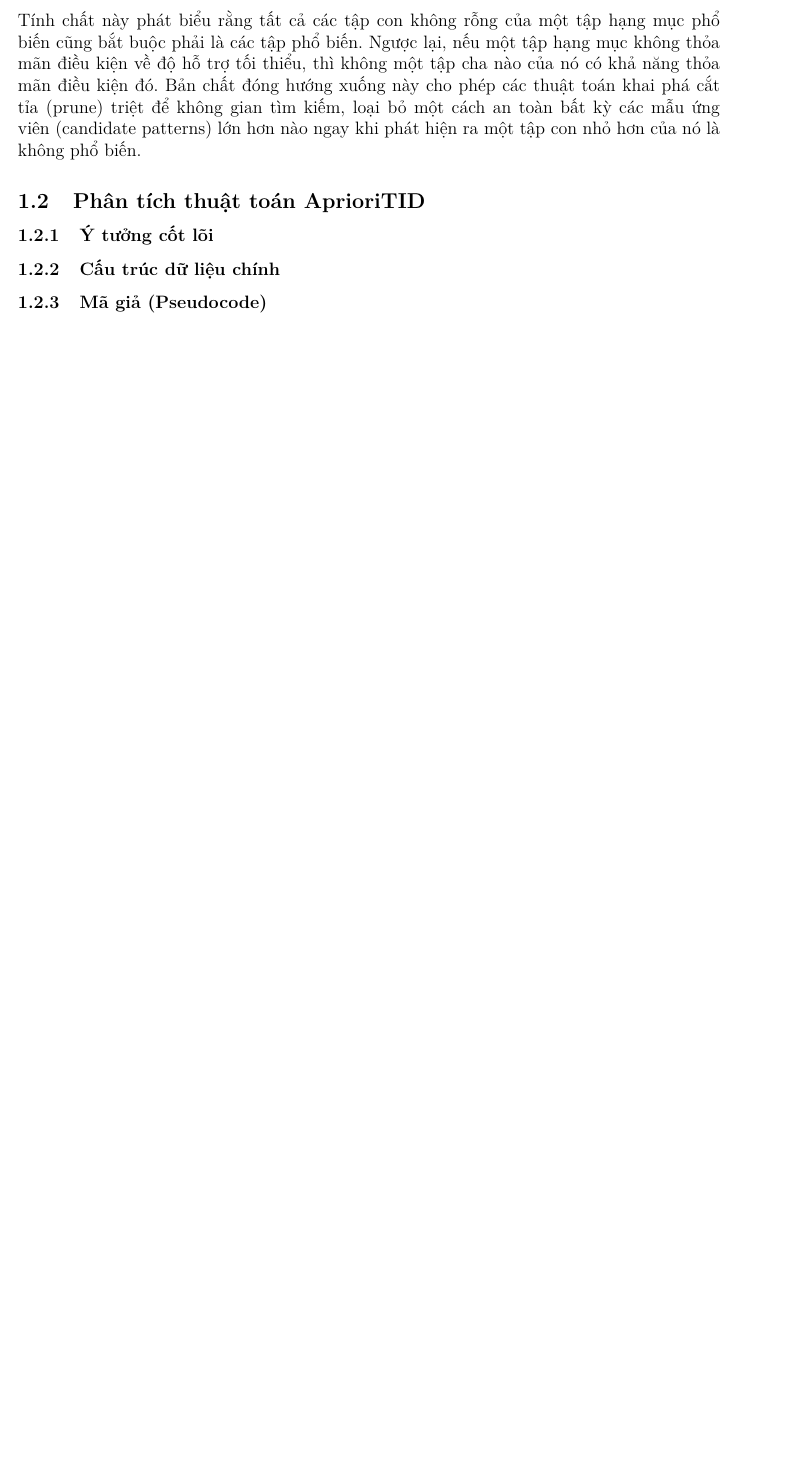
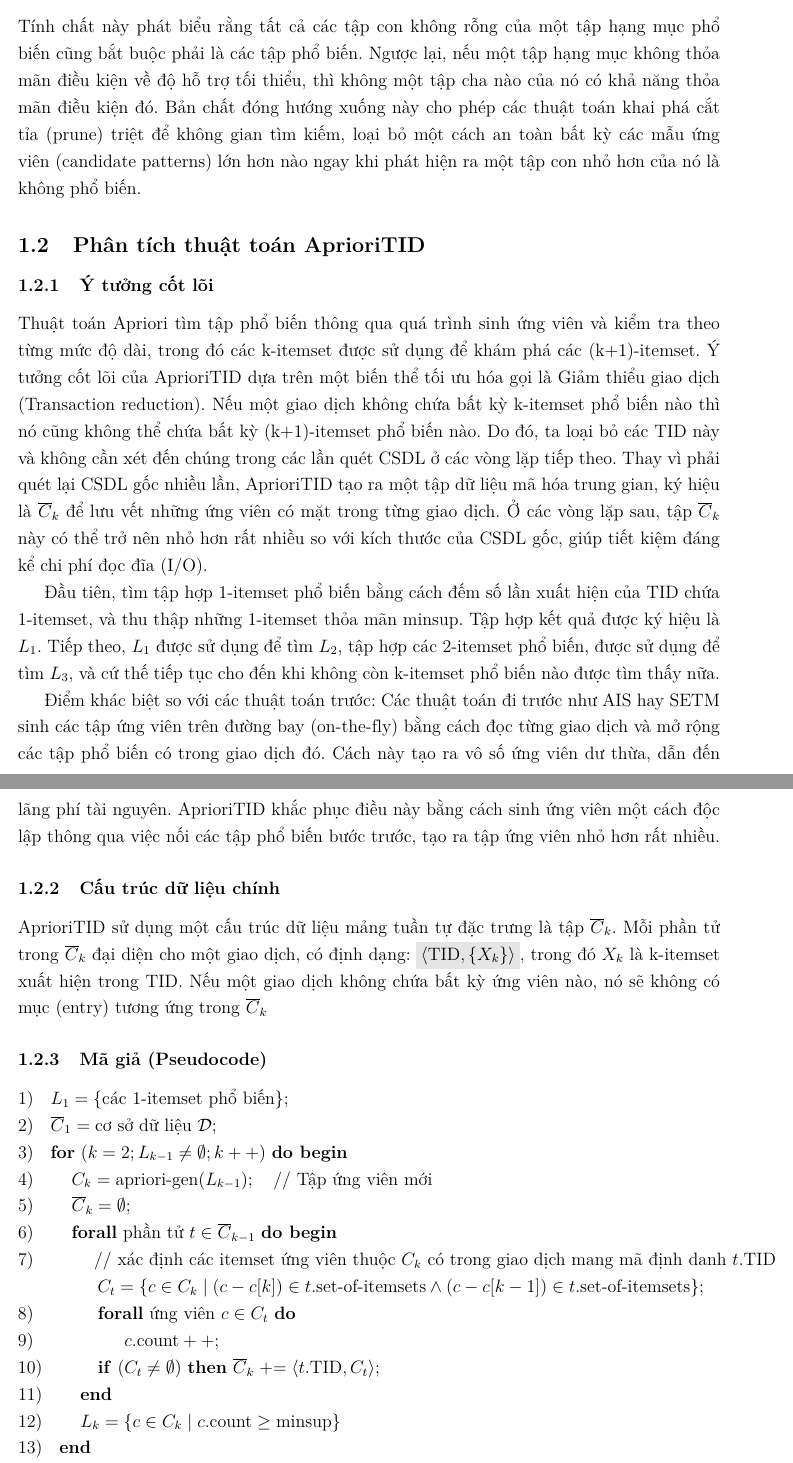
Before and after one commit to baobean/CSC14004-Frequent-Itemset-Mining, a LaTeX document (report/report.tex): part of page 2 of 2 before the commit and two parts of pages 2 and 3 of 3 after it, the two joined at a grey line, cut so that both start at the same text, the shorter picture padded with empty space. Compiled offline with pdfLaTeX.

Commit message:
update intro

```diff
--- a/report/report.tex
+++ b/report/report.tex
@@ -11,6 +11,8 @@
 \usepackage[T5]{fontenc}
 \usepackage[utf8]{vietnam}
 \usepackage{lmodern}
+\usepackage{setspace}
+\onehalfspacing % 1.5 line spacing for better readability
 
 % --- 2. Code Block Setup (listings) ---
 \usepackage{listings}
@@ -96,10 +77,32 @@ Tính chất này phát biểu rằng tất cả các tập con không rỗng c
 \label{subsec: AprioriTID}
 
 \subsubsection{Ý tưởng cốt lõi}
+Thuật toán Apriori tìm tập phổ biến thông qua quá trình sinh ứng viên và kiểm tra theo từng mức độ dài, trong đó các k-itemset được sử dụng để khám phá các (k+1)-itemset. Ý tưởng cốt lõi của AprioriTID dựa trên một biến thể tối ưu hóa gọi là Giảm thiểu giao dịch (Transaction reduction). Nếu một giao dịch không chứa bất kỳ k-itemset phổ biến nào thì nó cũng không thể chứa bất kỳ (k+1)-itemset phổ biến nào. Do đó, ta loại bỏ các TID này và không cần xét đến chúng trong các lần quét CSDL ở các vòng lặp tiếp theo. Thay vì phải quét lại CSDL gốc nhiều lần, AprioriTID tạo ra một tập dữ liệu mã hóa trung gian, ký hiệu là $\overline{C}_k$ để lưu vết những ứng viên có mặt trong từng giao dịch. Ở các vòng lặp sau, tập $\overline{C}_k$ này có thể trở nên nhỏ hơn rất nhiều so với kích thước của CSDL gốc, giúp tiết kiệm đáng kể chi phí đọc đĩa (I/O).
+
+Đầu tiên, tìm tập hợp 1-itemset phổ biến bằng cách đếm số lần xuất hiện của TID chứa 1-itemset, và thu thập những 1-itemset thỏa mãn minsup. Tập hợp kết quả được ký hiệu là $L_1$. Tiếp theo, $L_1$ được sử dụng để tìm $L_2$, tập hợp các 2-itemset phổ biến, được sử dụng để tìm $L_3$, và cứ thế tiếp tục cho đến khi không còn k-itemset phổ biến nào được tìm thấy nữa.
+
+Điểm khác biệt so với các thuật toán trước: Các thuật toán đi trước như AIS hay SETM sinh các tập ứng viên trên đường bay (on-the-fly) bằng cách đọc từng giao dịch và mở rộng các tập phổ biến có trong giao dịch đó. Cách này tạo ra vô số ứng viên dư thừa, dẫn đến lãng phí tài nguyên. AprioriTID khắc phục điều này bằng cách sinh ứng viên một cách độc lập thông qua việc nối các tập phổ biến bước trước, tạo ra tập ứng viên nhỏ hơn rất nhiều.
 
 \subsubsection{Cấu trúc dữ liệu chính}
+AprioriTID sử dụng một cấu trúc dữ liệu mảng tuần tự đặc trưng là tập $\overline{C}_k$.  Mỗi phần tử trong $\overline{C}_k$ đại diện cho một giao dịch, có định dạng: \colorbox{black!10}{$\langle \text{TID},\{X_k\}\rangle$}, trong đó $X_k$ là k-itemset xuất hiện trong TID. Nếu một giao dịch không chứa bất kỳ ứng viên nào, nó sẽ không có mục (entry) tương ứng trong $\overline{C}_k$
 
 \subsubsection{Mã giả (Pseudocode)}
+\noindent
+1) \hspace*{0.3em} $L_1 = \{\text{các 1-itemset phổ biến}\};$ \\
+2) \hspace*{0.3em} $\overline{C}_1 = \text{cơ sở dữ liệu } \mathcal{D};$ \\
+3) \hspace*{0.3em} \textbf{for} $( k = 2; L_{k-1} \neq \emptyset; k++ )$ \textbf{do begin} \\
+4) \hspace*{1.5em} $C_k = \text{apriori-gen}(L_{k-1}); \quad \text{// Tập ứng viên mới}$ \\
+5) \hspace*{1.5em} $\overline{C}_k = \emptyset;$ \\
+6) \hspace*{1.5em} \textbf{forall} phần tử $t \in \overline{C}_{k-1}$ \textbf{do begin} \\
+7) \hspace*{3em} \text{// xác định các itemset ứng viên thuộc $C_k$ có trong giao dịch mang mã định danh $t.\text{TID}$} \\
+\hspace*{4.2em} $C_t = \{c \in C_k \mid (c - c[k]) \in t.\text{set-of-itemsets} \land (c - c[k-1]) \in t.\text{set-of-itemsets}\};$ \\
+8) \hspace*{3em} \textbf{forall} ứng viên $c \in C_t$ \textbf{do} \\
+9) \hspace*{4.5em} $c.\text{count}++;$ \\
+10) \hspace*{2.5em} \textbf{if} $(C_t \neq \emptyset)$ \textbf{then} $\overline{C}_k \mathrel{+}= \langle t.\text{TID}, C_t \rangle;$ \\
+11) \hspace*{1.5em} \textbf{end} \\
+12) \hspace*{1.5em} $L_k = \{c \in C_k \mid c.\text{count} \geq \text{minsup}\}$ \\
+13) \hspace*{0.3em} \textbf{end} \\
+14) \hspace*{0.3em} $\text{Kết quả} = \bigcup_k L_k$;
 
 \subsubsection{Phân tích độ phức tạp}
 
```
Also changed, not shown: report/report.pdf, report/report.tex (53 more changed lines).
